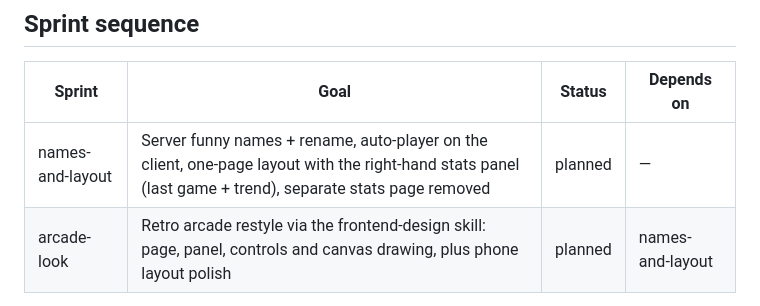
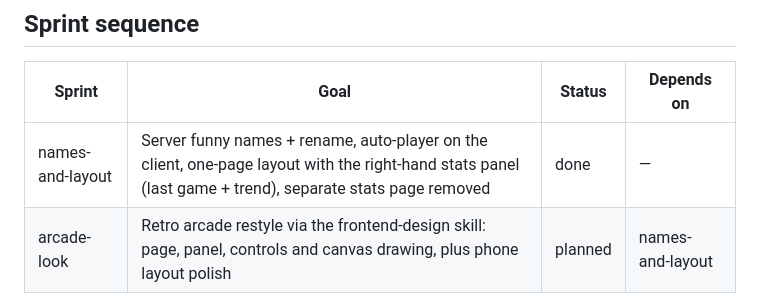
Before and after one commit to iamphduc/flappy-bird, a Markdown page: docs/plans/arcade-refresh.md, the part around one of its changes. GitHub-like rendering.

```diff
--- a/docs/plans/arcade-refresh.md
+++ b/docs/plans/arcade-refresh.md
@@ -37,7 +39,7 @@ Constraints:
 
 | Sprint | Goal | Status | Depends on |
 |--------|------|--------|------------|
-| names-and-layout | Server funny names + rename, auto-player on the client, one-page layout with the right-hand stats panel (last game + trend), separate stats page removed | planned | — |
+| names-and-layout | Server funny names + rename, auto-player on the client, one-page layout with the right-hand stats panel (last game + trend), separate stats page removed | done | — |
 | arcade-look | Retro arcade restyle via the frontend-design skill: page, panel, controls and canvas drawing, plus phone layout polish | planned | names-and-layout |
 
 Status values: `planned` / `active` / `done`. The orchestrator only flips its row's Status — it does not rewrite Goal/Depends-on retroactively.
```
Also changed, not shown: other parts of docs/plans/arcade-refresh.md (+2 -0 lines), docs/handoff-queue.md (+11 -6 lines), 1 other file.
